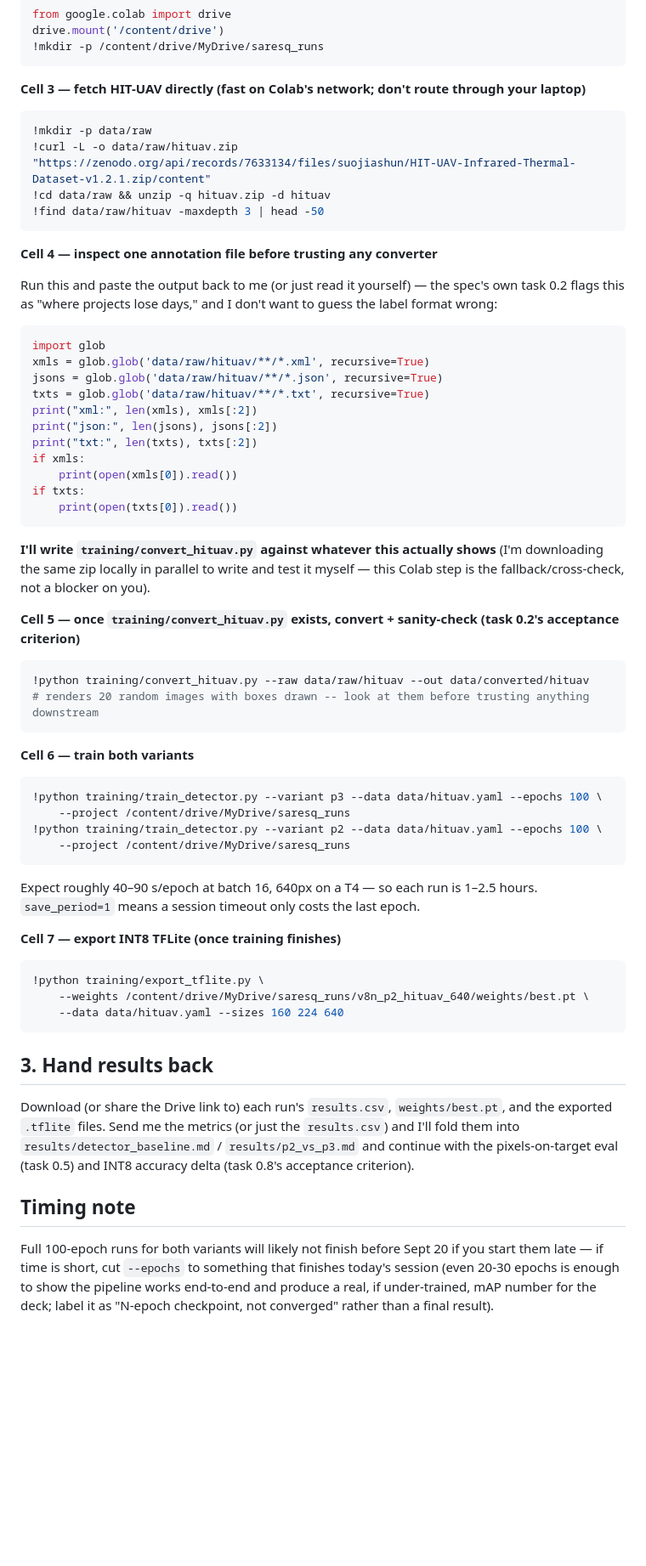
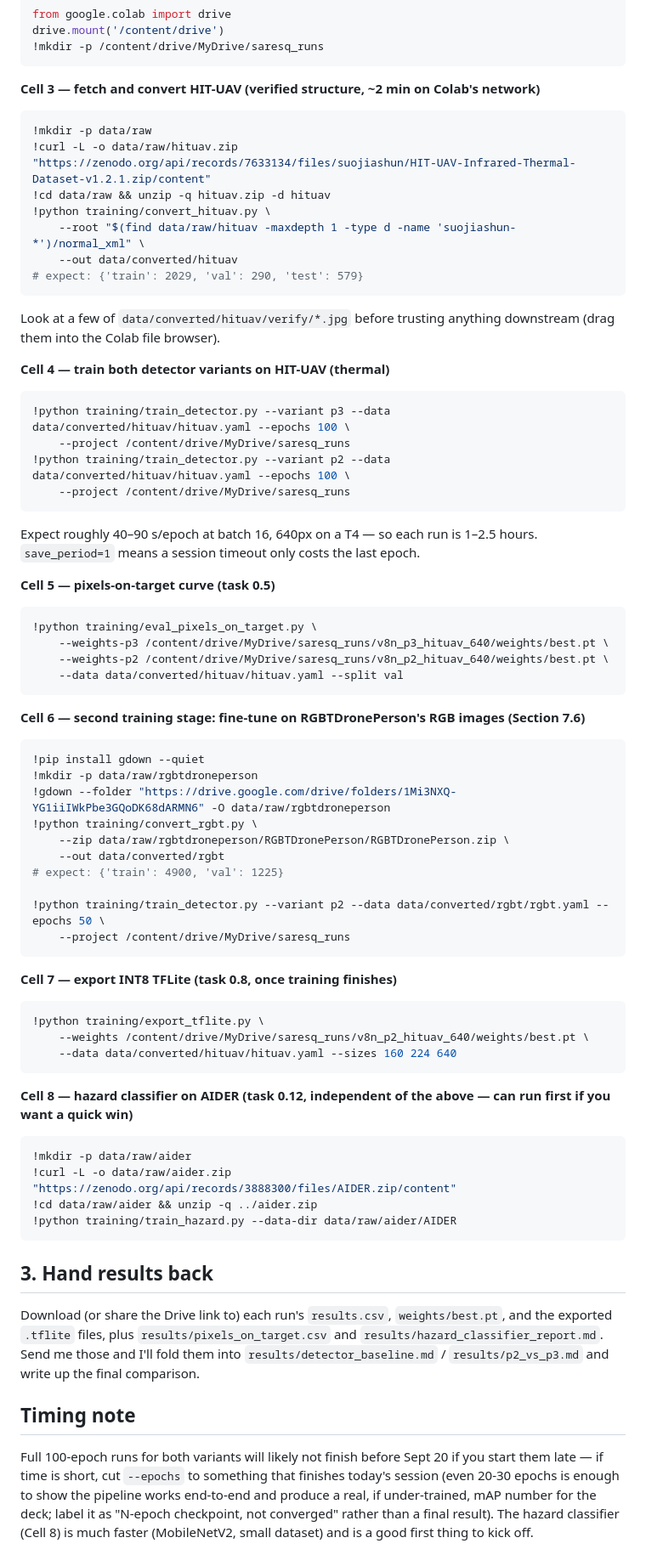
Before and after one commit to afzalxyz777/saresq, a Markdown page: docs/colab_training.md, the part around one of its changes. Shown at 85% size. Rendered like a GitHub page; blank space fills up the shorter version.

Commit message:
Update the Colab runbook with verified, ready-to-paste commands
All three converters (HIT-UAV, RGBTDronePerson, AIDER) are now written
and checked against their real downloads, so the runbook no longer needs
an exploratory "inspect the annotation format" step -- replaced with the
actual working commands, plus the RGB fine-tuning stage (Section 7.6),
pixels-on-target eval, and hazard classifier training.

Co-Authored-By: Claude Sonnet 5 <noreply@anthropic.com>

````diff
--- a/docs/colab_training.md
+++ b/docs/colab_training.md
@@ -29,59 +31,68 @@ drive.mount('/content/drive')
 !mkdir -p /content/drive/MyDrive/saresq_runs
 ```
 
-**Cell 3 — fetch HIT-UAV directly (fast on Colab's network; don't route through your laptop)**
+**Cell 3 — fetch and convert HIT-UAV (verified structure, ~2 min on Colab's network)**
 ```python
 !mkdir -p data/raw
 !curl -L -o data/raw/hituav.zip "https://zenodo.org/api/records/7633134/files/suojiashun/HIT-UAV-Infrared-Thermal-Dataset-v1.2.1.zip/content"
 !cd data/raw && unzip -q hituav.zip -d hituav
-!find data/raw/hituav -maxdepth 3 | head -50
+!python training/convert_hituav.py \
+    --root "$(find data/raw/hituav -maxdepth 1 -type d -name 'suojiashun-*')/normal_xml" \
+    --out data/converted/hituav
+# expect: {'train': 2029, 'val': 290, 'test': 579}
 ```
+Look at a few of `data/converted/hituav/verify/*.jpg` before trusting anything downstream (drag them into the Colab file browser).
 
-**Cell 4 — inspect one annotation file before trusting any converter**
-
-Run this and paste the output back to me (or just read it yourself) — the spec's own task 0.2 flags this as "where projects lose days," and I don't want to guess the label format wrong:
+**Cell 4 — train both detector variants on HIT-UAV (thermal)**
 ```python
-import glob
-xmls = glob.glob('data/raw/hituav/**/*.xml', recursive=True)
-jsons = glob.glob('data/raw/hituav/**/*.json', recursive=True)
-txts = glob.glob('data/raw/hituav/**/*.txt', recursive=True)
-print("xml:", len(xmls), xmls[:2])
-print("json:", len(jsons), jsons[:2])
-print("txt:", len(txts), txts[:2])
-if xmls:
-    print(open(xmls[0]).read())
-if txts:
-    print(open(txts[0]).read())
-```
-
-**I'll write `training/convert_hituav.py` against whatever this actually shows** (I'm downloading the same zip locally in parallel to write and test it myself — this Colab step is the fallback/cross-check, not a blocker on you).
-
-**Cell 5 — once `training/convert_hituav.py` exists, convert + sanity-check (task 0.2's acceptance criterion)**
-```python
-!python training/convert_hituav.py --raw data/raw/hituav --out data/converted/hituav
-# renders 20 random images with boxes drawn -- look at them before trusting anything downstream
-```
-
-**Cell 6 — train both variants**
-```python
-!python training/train_detector.py --variant p3 --data data/hituav.yaml --epochs 100 \
+!python training/train_detector.py --variant p3 --data data/converted/hituav/hituav.yaml --epochs 100 \
     --project /content/drive/MyDrive/saresq_runs
-!python training/train_detector.py --variant p2 --data data/hituav.yaml --epochs 100 \
+!python training/train_detector.py --variant p2 --data data/converted/hituav/hituav.yaml --epochs 100 \
     --project /content/drive/MyDrive/saresq_runs
 ```
 Expect roughly 40–90 s/epoch at batch 16, 640px on a T4 — so each run is 1–2.5 hours. `save_period=1` means a session timeout only costs the last epoch.
 
-**Cell 7 — export INT8 TFLite (once training finishes)**
+**Cell 5 — pixels-on-target curve (task 0.5)**
+```python
+!python training/eval_pixels_on_target.py \
+    --weights-p3 /content/drive/MyDrive/saresq_runs/v8n_p3_hituav_640/weights/best.pt \
+    --weights-p2 /content/drive/MyDrive/saresq_runs/v8n_p2_hituav_640/weights/best.pt \
+    --data data/converted/hituav/hituav.yaml --split val
+```
+
+**Cell 6 — second training stage: fine-tune on RGBTDronePerson's RGB images (Section 7.6)**
+```python
+!pip install gdown --quiet
+!mkdir -p data/raw/rgbtdroneperson
+!gdown --folder "https://drive.google.com/drive/folders/1Mi3NXQ-YG1iiIWkPbe3GQoDK68dARMN6" -O data/raw/rgbtdroneperson
+!python training/convert_rgbt.py \
+    --zip data/raw/rgbtdroneperson/RGBTDronePerson/RGBTDronePerson.zip \
+    --out data/converted/rgbt
+# expect: {'train': 4900, 'val': 1225}
+
+!python training/train_detector.py --variant p2 --data data/converted/rgbt/rgbt.yaml --epochs 50 \
+    --project /content/drive/MyDrive/saresq_runs
+```
+
+**Cell 7 — export INT8 TFLite (task 0.8, once training finishes)**
 ```python
 !python training/export_tflite.py \
     --weights /content/drive/MyDrive/saresq_runs/v8n_p2_hituav_640/weights/best.pt \
-    --data data/hituav.yaml --sizes 160 224 640
+    --data data/converted/hituav/hituav.yaml --sizes 160 224 640
+```
+
+**Cell 8 — hazard classifier on AIDER (task 0.12, independent of the above — can run first if you want a quick win)**
+```python
+!mkdir -p data/raw/aider
+!curl -L -o data/raw/aider.zip "https://zenodo.org/api/records/3888300/files/AIDER.zip/content"
+!cd data/raw/aider && unzip -q ../aider.zip
+!python training/train_hazard.py --data-dir data/raw/aider/AIDER
 ```
 
 ## 3. Hand results back
 
-Download (or share the Drive link to) each run's `results.csv`, `weights/best.pt`, and the exported `.tflite` files. Send me the metrics (or just the `results.csv`) and I'll fold them into `results/detector_baseline.md` / `results/p2_vs_p3.md` and continue with the pixels-on-target eval (task 0.5) and INT8 accuracy delta (task 0.8's acceptance criterion).
+Download (or share the Drive link to) each run's `results.csv`, `weights/best.pt`, and the exported `.tflite` files, plus `results/pixels_on_target.csv` and `results/hazard_classifier_report.md`. Send me those and I'll fold them into `results/detector_baseline.md` / `results/p2_vs_p3.md` and write up the final comparison.
 
 ## Timing note
 
-Full 100-epoch runs for both variants will likely not finish before Sept 20 if you start them late — if time is short, cut `--epochs` to something that finishes today's session (even 20-30 epochs is enough to show the pipeline works end-to-end and produce a real, if under-trained, mAP number for the deck; label it as "N-epoch checkpoint, not converged" rather than a final result).
+Full 100-epoch runs for both variants will likely not finish before Sept 20 if you start them late — if time is short, cut `--epochs` to something that finishes today's session (even 20-30 epochs is enough to show the pipeline works end-to-end and produce a real, if under-trained, mAP number for the deck; label it as "N-epoch checkpoint, not converged" rather than a final result). The hazard classifier (Cell 8) is much faster (MobileNetV2, small dataset) and is a good first thing to kick off.
````
Also changed, not shown: other parts of docs/colab_training.md (+3 -1 lines).
